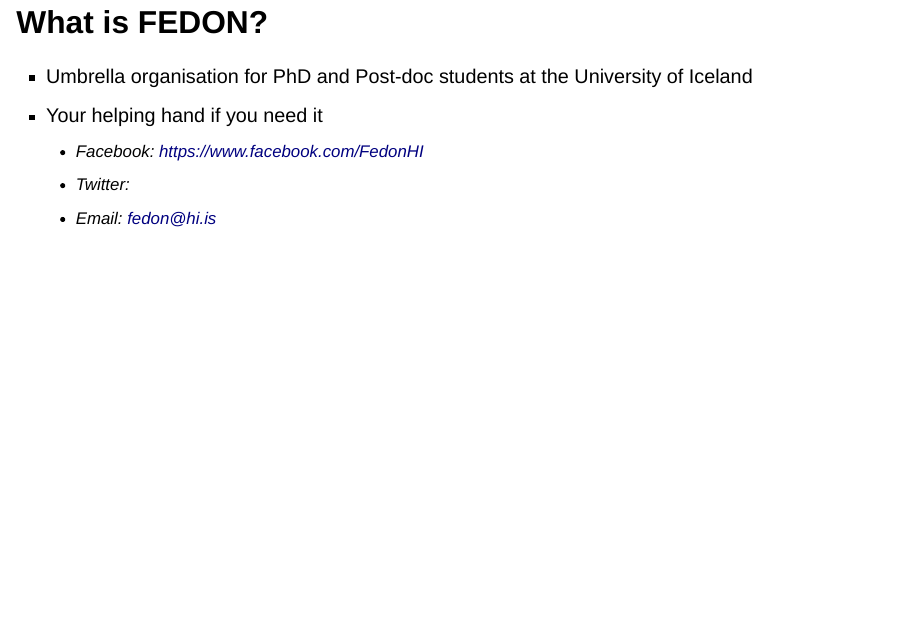
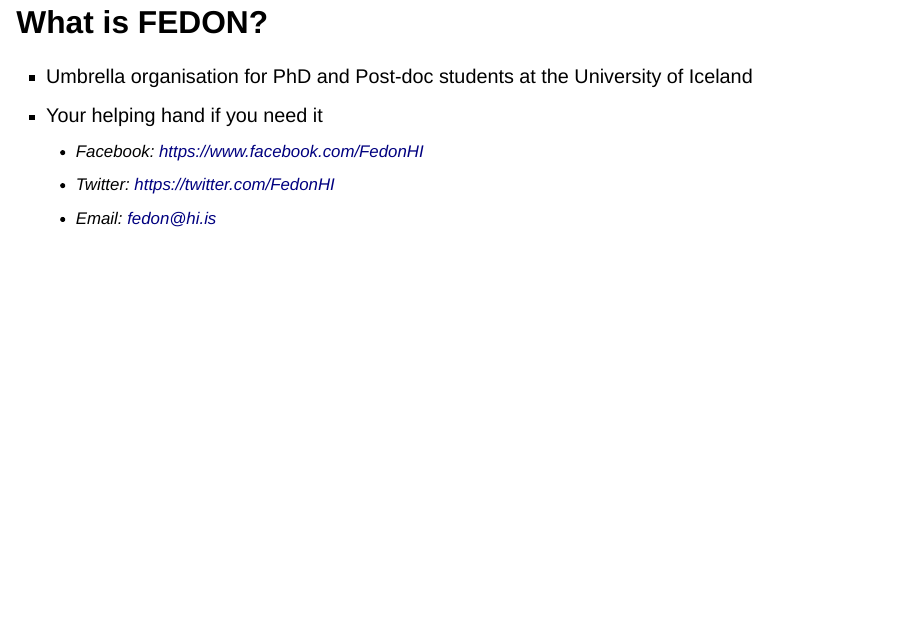
Before and after one commit to bgautijonsson/fedon2023, a Quarto document (index.qmd): page 5 of 12. Rendered offline with R 4.5, knitr and Pandoc in place of Quarto, with nearby package versions; drawn as Slidy slides in place of the format the file asks for.

Commit message:
fix link to twitter

```diff
--- a/index.qmd
+++ b/index.qmd
@@ -55,7 +55,7 @@
 * Umbrella organisation for PhD and Post-doc students at the University of Iceland
 * Your helping hand if you need it
     - Facebook: [https://www.facebook.com/FedonHI](https://www.facebook.com/FedonHI)
-    - Twitter: [](https://twitter.com/FedonHI)
+    - Twitter: [https://twitter.com/FedonHI](https://twitter.com/FedonHI)
     - Email: fedon@hi.is
 
 ## Board Positions
```
Also changed, not shown: index.html, 1 other file.
